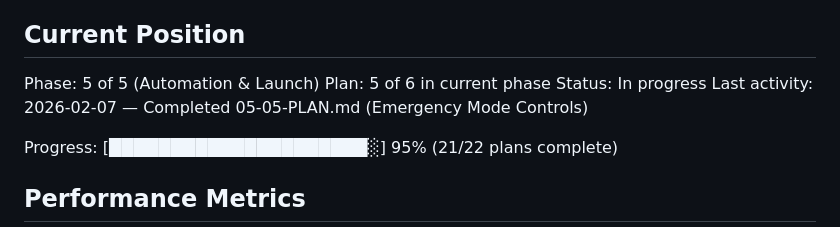
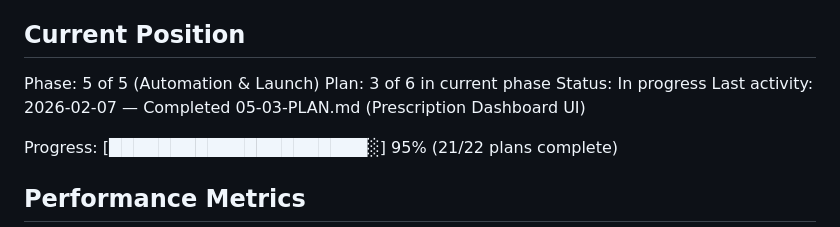
Before and after one commit to KanaparthySaiSreekar/docbot, a Markdown page: .planning/STATE.md, the part around one of its changes. Rendered like a GitHub page.

```diff
--- a/.planning/STATE.md
+++ b/.planning/STATE.md
@@ -10,9 +10,9 @@ See: .planning/PROJECT.md (updated 2026-02-04)
 ## Current Position
 
 Phase: 5 of 5 (Automation & Launch)
-Plan: 5 of 6 in current phase
+Plan: 3 of 6 in current phase
 Status: In progress
-Last activity: 2026-02-07 — Completed 05-05-PLAN.md (Emergency Mode Controls)
+Last activity: 2026-02-07 — Completed 05-03-PLAN.md (Prescription Dashboard UI)
 
 Progress: [█████████████████████░] 95% (21/22 plans complete)
 
```
Also changed, not shown: other parts of .planning/STATE.md (+17 -5 lines), 1 other file.
